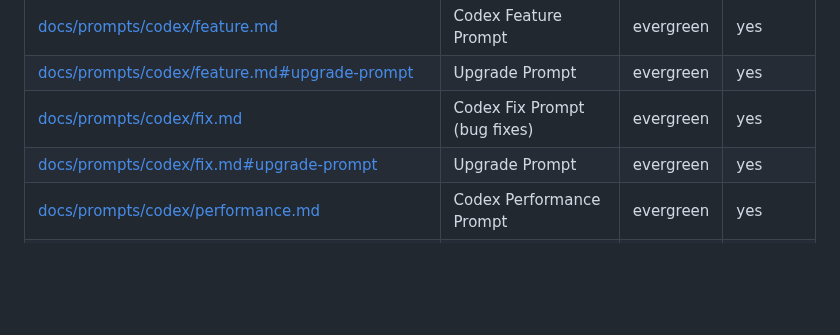
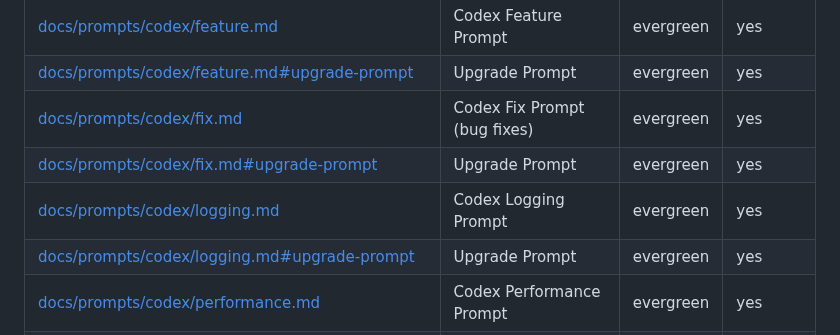
Before and after one commit to futuroptimist/jobbot3000, a Markdown page: docs/prompt-docs-summary.md, the part around one of its changes. GitHub-like rendering; blank space fills up the shorter version.

Commit message:
📝 : – add logging prompt documentation
what: add codex logging prompt and index entry
why: guide contributors on logging and observability
how to test: npm run lint && npm run test:ci

```diff
--- a/docs/prompt-docs-summary.md
+++ b/docs/prompt-docs-summary.md
@@ -25,6 +25,8 @@ Includes [`scripts/scan-secrets.py`](../scripts/scan-secrets.py).
 | [docs/prompts/codex/feature.md#upgrade-prompt][feature-up] | Upgrade Prompt | evergreen | yes |
 | [docs/prompts/codex/fix.md][fix-doc] | Codex Fix Prompt (bug fixes) | evergreen | yes |
 | [docs/prompts/codex/fix.md#upgrade-prompt][fix-up] | Upgrade Prompt | evergreen | yes |
+| [docs/prompts/codex/logging.md][logging-doc] | Codex Logging Prompt | evergreen | yes |
+| [docs/prompts/codex/logging.md#upgrade-prompt][logging-up] | Upgrade Prompt | evergreen | yes |
 | [docs/prompts/codex/performance.md][performance-doc] | Codex Performance Prompt | evergreen | yes |
 | [docs/prompts/codex/performance.md#upgrade-prompt][performance-up] | Upgrade Prompt | evergreen | yes |
 | [docs/prompts/codex/refactor.md][refactor-doc] | Codex Refactor Prompt | evergreen | yes |
```
Also changed, not shown: other parts of docs/prompt-docs-summary.md (+2 -0 lines), 1 other file.
